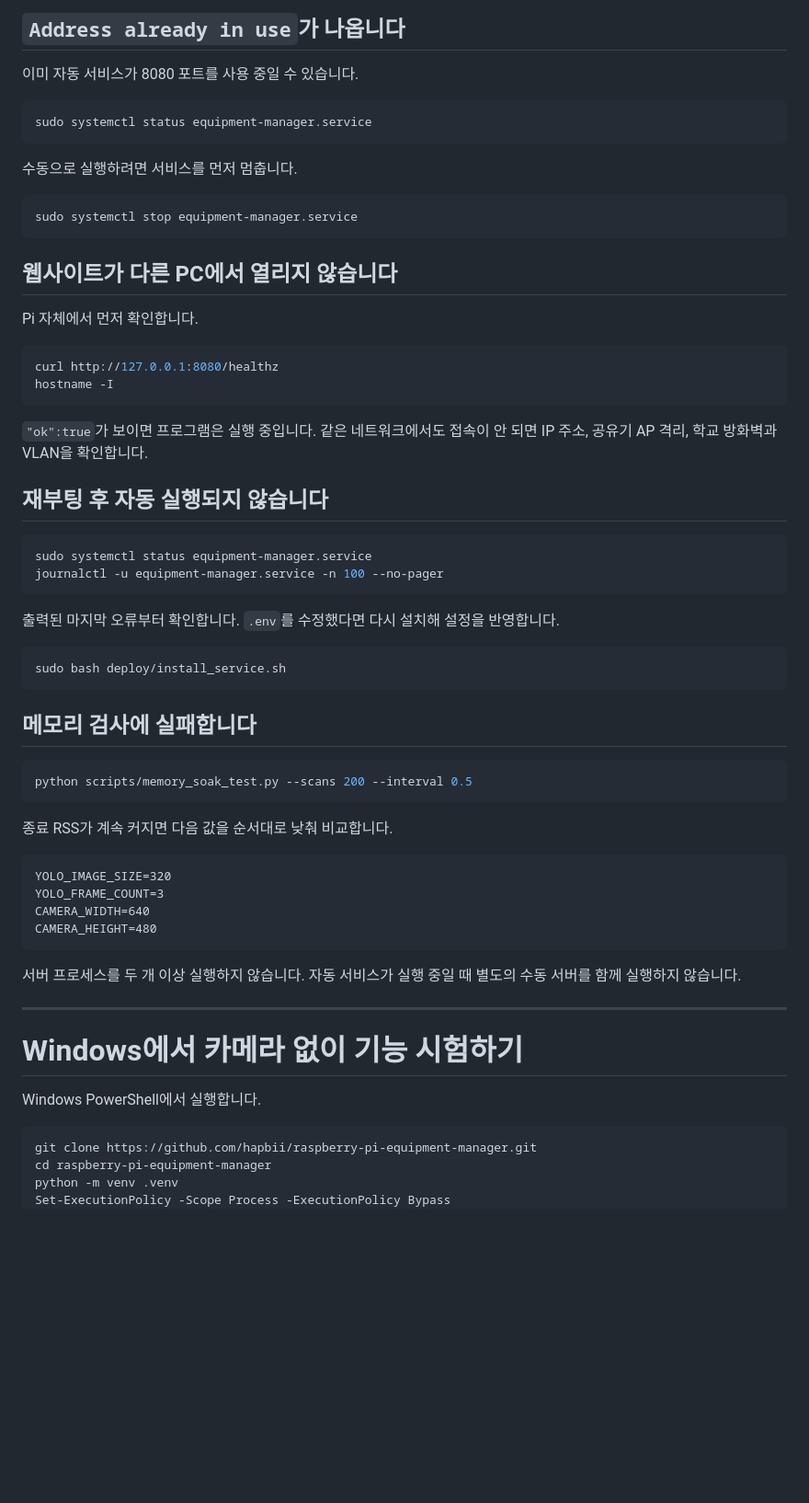
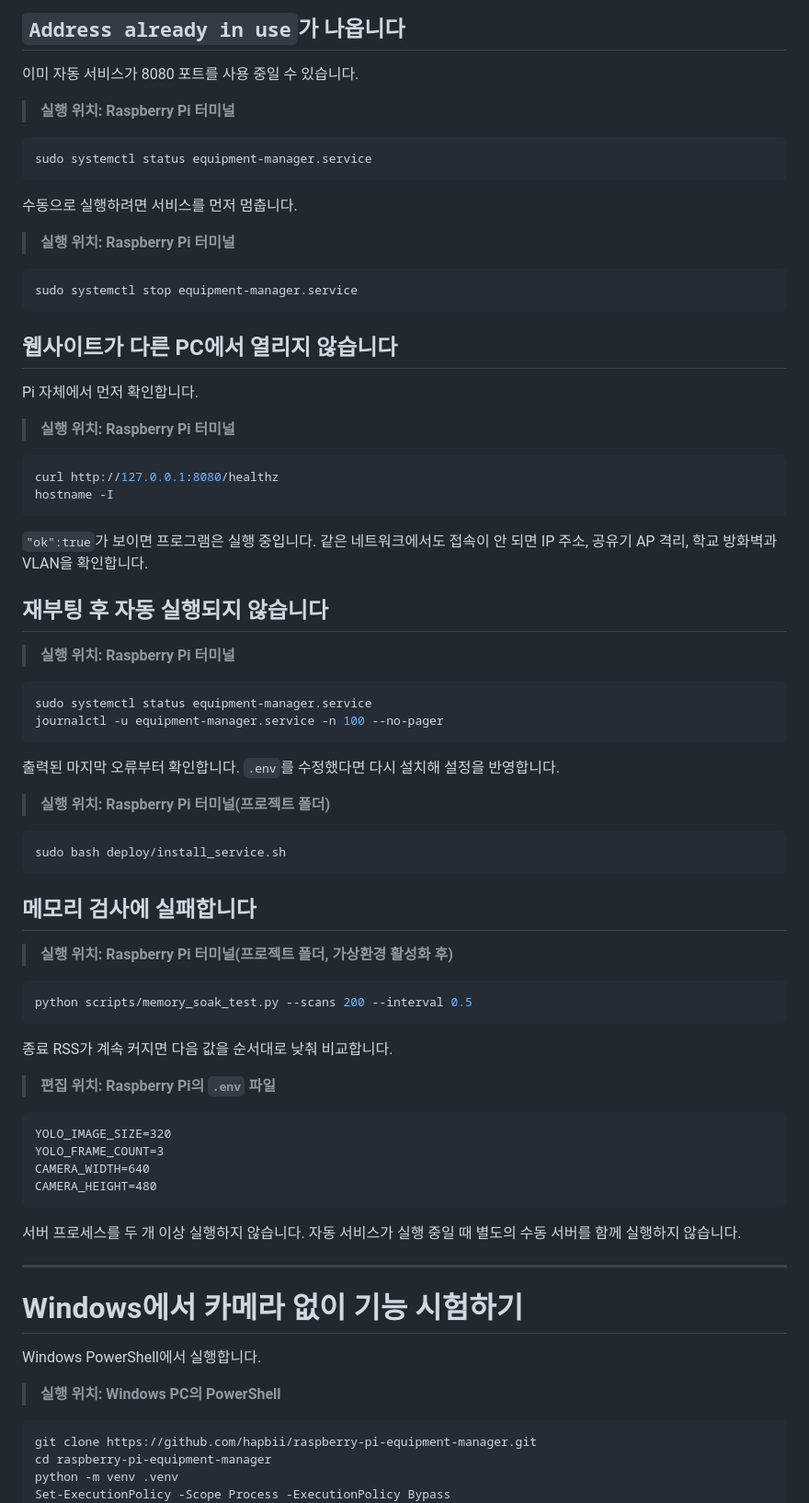
Before and after one commit to hapbii/raspberry-pi-equipment-manager, a Markdown page: README.md, the part around one of its changes. Shown at 92% size. GitHub-like rendering; blank space fills up the shorter version.

````diff
--- a/README.md
+++ b/README.md
@@ -878,11 +987,15 @@ grep YOLO_CLASS_ALIASES .env
 
 이미 자동 서비스가 8080 포트를 사용 중일 수 있습니다.
 
+> **실행 위치: Raspberry Pi 터미널**
+
 ```bash
 sudo systemctl status equipment-manager.service
 ```
 
 수동으로 실행하려면 서비스를 먼저 멈춥니다.
+
+> **실행 위치: Raspberry Pi 터미널**
 
 ```bash
 sudo systemctl stop equipment-manager.service
@@ -891,6 +1004,8 @@ sudo systemctl stop equipment-manager.service
 ## 웹사이트가 다른 PC에서 열리지 않습니다
 
 Pi 자체에서 먼저 확인합니다.
+
+> **실행 위치: Raspberry Pi 터미널**
 
 ```bash
 curl http://127.0.0.1:8080/healthz
@@ -901,6 +1016,8 @@ hostname -I
 
 ## 재부팅 후 자동 실행되지 않습니다
 
+> **실행 위치: Raspberry Pi 터미널**
+
 ```bash
 sudo systemctl status equipment-manager.service
 journalctl -u equipment-manager.service -n 100 --no-pager
@@ -908,17 +1025,23 @@ journalctl -u equipment-manager.service -n 100 --no-pager
 
 출력된 마지막 오류부터 확인합니다. `.env`를 수정했다면 다시 설치해 설정을 반영합니다.
 
+> **실행 위치: Raspberry Pi 터미널(프로젝트 폴더)**
+
 ```bash
 sudo bash deploy/install_service.sh
 ```
 
 ## 메모리 검사에 실패합니다
 
+> **실행 위치: Raspberry Pi 터미널(프로젝트 폴더, 가상환경 활성화 후)**
+
 ```bash
 python scripts/memory_soak_test.py --scans 200 --interval 0.5
 ```
 
 종료 RSS가 계속 커지면 다음 값을 순서대로 낮춰 비교합니다.
+
+> **편집 위치: Raspberry Pi의 `.env` 파일**
 
 ```dotenv
 YOLO_IMAGE_SIZE=320
@@ -934,6 +1057,8 @@ CAMERA_HEIGHT=480
 # Windows에서 카메라 없이 기능 시험하기
 
 Windows PowerShell에서 실행합니다.
+
+> **실행 위치: Windows PC의 PowerShell**
 
 ```powershell
 git clone https://github.com/hapbii/raspberry-pi-equipment-manager.git
````
Also changed, not shown: other parts of README.md (+113 -2 lines).
